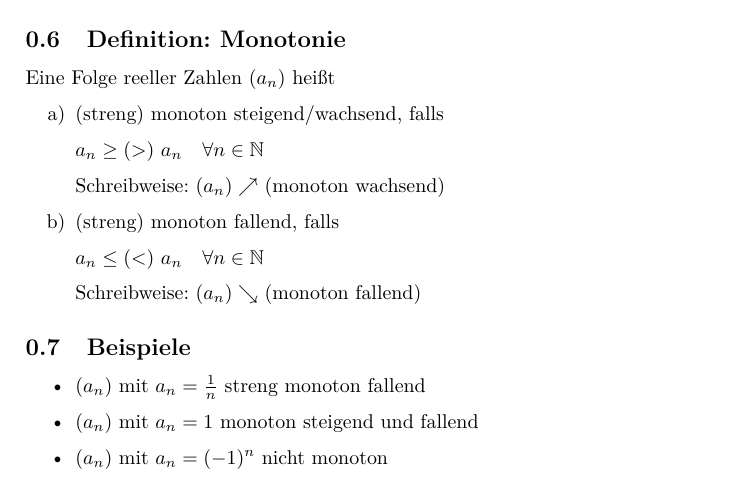
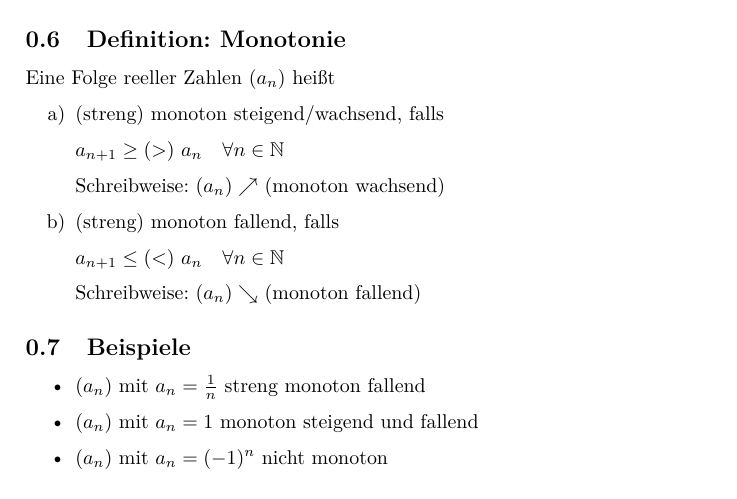
Before and after one commit to Victorious3/Mathe-2-Skript, a LaTeX document (3_23.04.tex): part of page 3 of 3, cut so that both start at the same text. Compiled offline with pdfLaTeX.

Commit message:
Monotonie ist definert durch a_{n+1} > a_n ....

```diff
--- a/3_23.04.tex
+++ b/3_23.04.tex
@@ -124,12 +124,12 @@
     \begin{enumerate}[a)]
         \item (streng) monoton steigend/wachsend, falls
 
-        $a_n \geq(>) \ a_n \quad \forall n \in \IN$
+        $a_{n+1} \geq(>) \ a_n \quad \forall n \in \IN$
 
         Schreibweise: $(a_n) \nearrow$ (monoton wachsend)
         \item (streng) monoton fallend, falls
 
-        $a_n \leq(<) \ a_n \quad \forall n \in \IN$
+        $a_{n+1} \leq(<) \ a_n \quad \forall n \in \IN$
 
         Schreibweise: $(a_n) \searrow$ (monoton fallend)
     \end{enumerate}
```
Also changed, not shown: 3_23.04.pdf.
